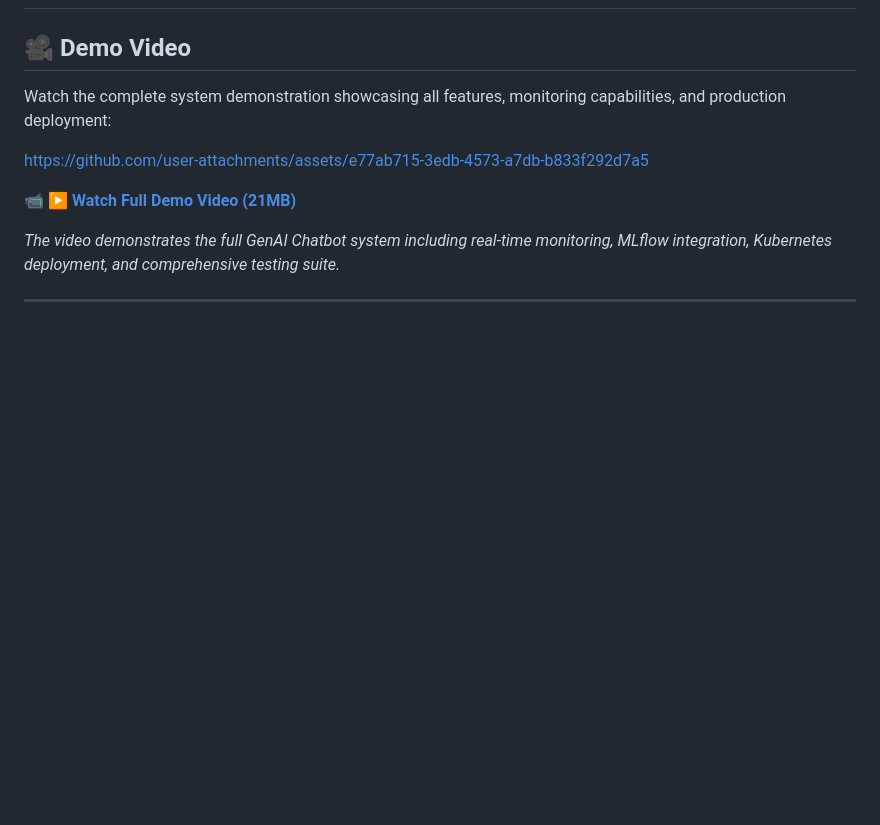
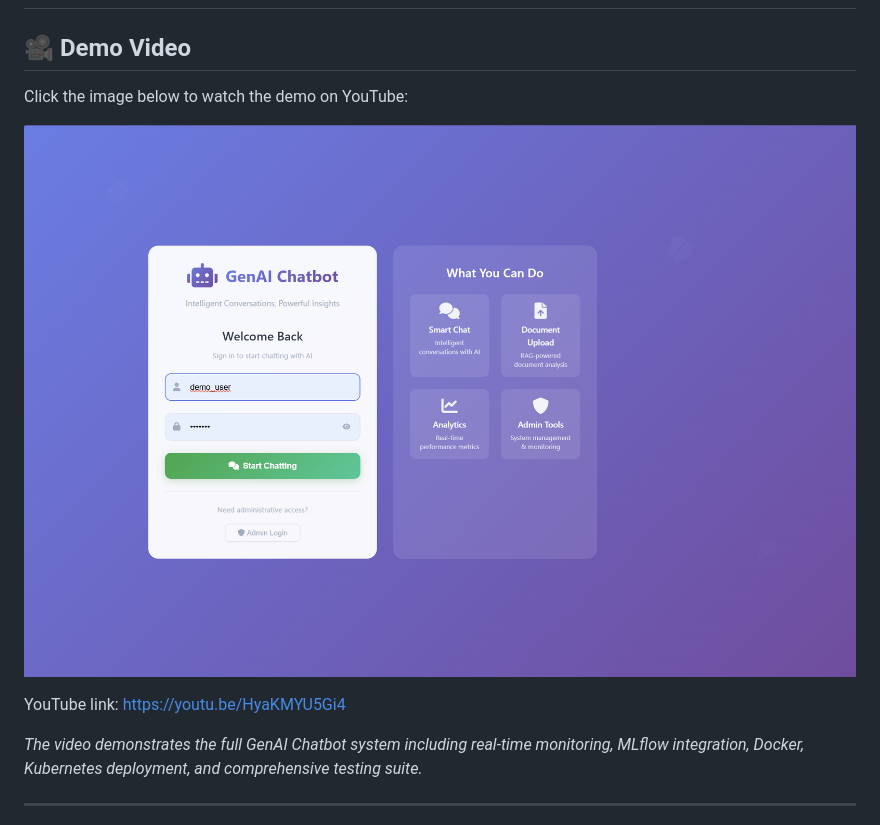
Before and after one commit to Krish3na/genai-chatbot, a Markdown page: README.md, the part around the change. GitHub-like rendering; pictures changed too: LoginPage.png (added); blank space fills up the shorter version.

Commit message:
docs(readme): add YouTube thumbnail; include LoginPage.png

```diff
--- a/README.md
+++ b/README.md
@@ -2,13 +2,13 @@
 
 ## 🎥 Demo Video
 
-Watch the complete system demonstration showcasing all features, monitoring capabilities, and production deployment:
+Click the image below to watch the demo on YouTube:
 
-https://github.com/user-attachments/assets/e77ab715-3edb-4573-a7db-b833f292d7a5
+[![Project Demo – click to watch](LoginPage.png)](https://youtu.be/HyaKMYU5Gi4)
 
-📹 **[▶️ Watch Full Demo Video (21MB)](https://github.com/Krish3na/genai-chatbot/raw/main/SampleDemo.mp4)**
+YouTube link: https://youtu.be/HyaKMYU5Gi4
 
-*The video demonstrates the full GenAI Chatbot system including real-time monitoring, MLflow integration, Kubernetes deployment, and comprehensive testing suite.*
+*The video demonstrates the full GenAI Chatbot system including real-time monitoring, MLflow integration, Docker, Kubernetes deployment, and comprehensive testing suite.*
 
 ---
 
```
